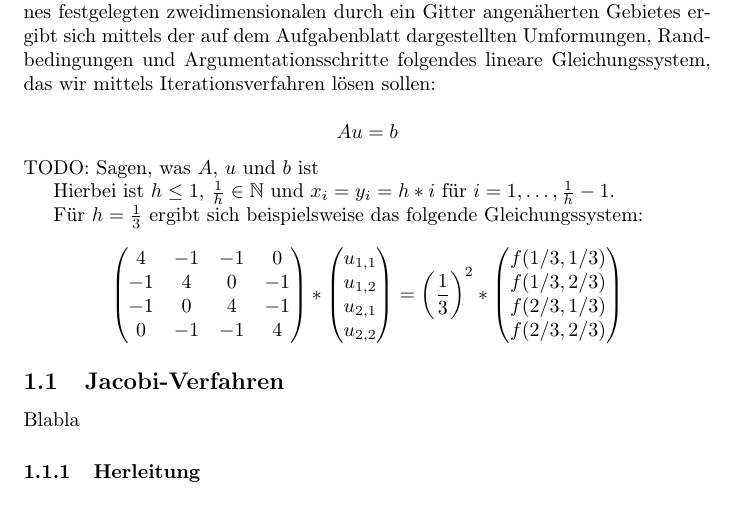
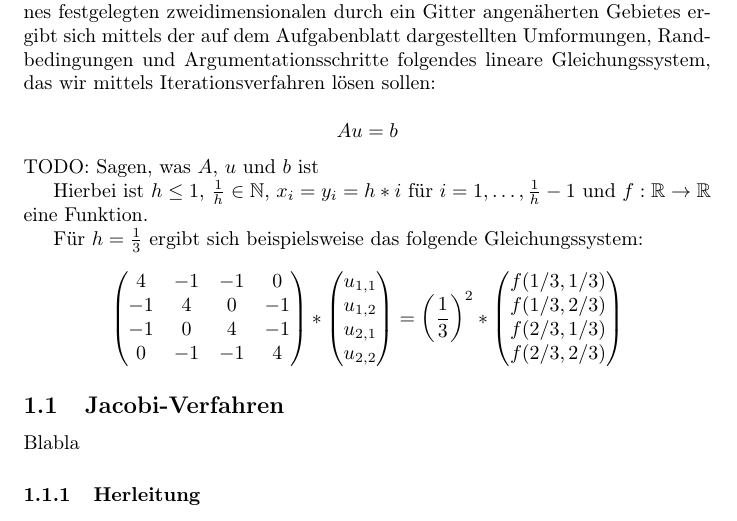
Before and after one commit to lutteropp/parallelDG, a LaTeX paper (doc/doku.tex): part of page 1 of 4, cut so that both start at the same text. Compiled offline with pdfLaTeX.

Commit message:
Erklärt, was f ist

```diff
--- a/doc/doku.tex
+++ b/doc/doku.tex
@@ -43,7 +43,7 @@ Anhand des Beispiels der Approximation von Stoffkonzentrationen innerhalb eines
 
 $$Au = b$$ TODO: Sagen, was $A$, $u$ und $b$ ist
 
-Hierbei ist $h \leq 1$, $\frac{1}{h} \in \mathbb{N}$ und $x_i = y_i = h*i$ für $i = 1, \ldots, \frac{1}{h} - 1$.
+Hierbei ist $h \leq 1$, $\frac{1}{h} \in \mathbb{N}$, $x_i = y_i = h*i$ für $i = 1, \ldots, \frac{1}{h} - 1$ und $f : \mathbb{R} \to \mathbb{R}$ eine Funktion.
 
 
 Für $h = \frac{1}{3}$ ergibt sich beispielsweise das folgende Gleichungssystem:
```
